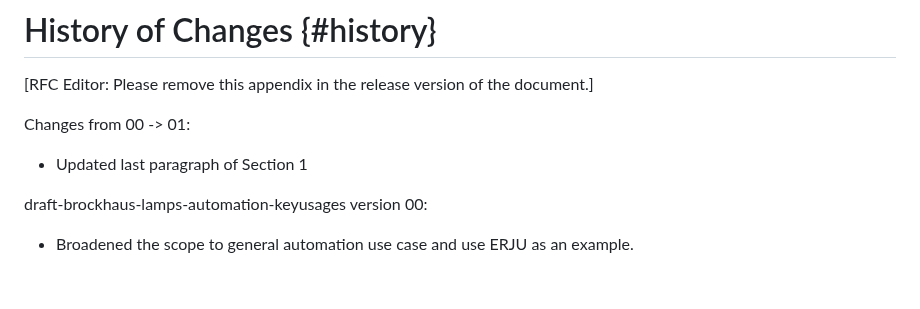
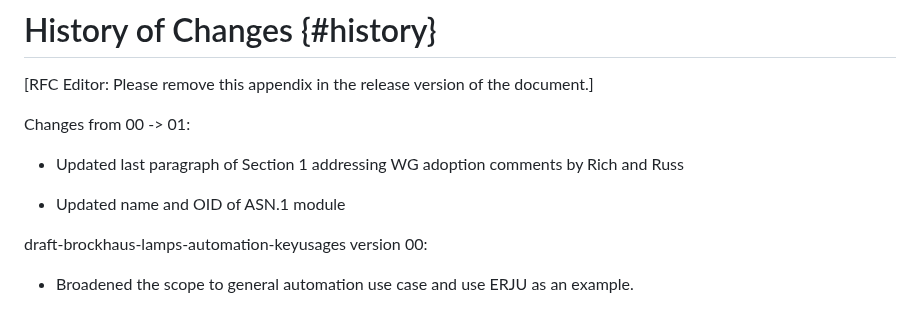
Before and after one commit to lamps-wg/automation-keyusages, a Markdown page: draft-brockhaus-lamps-automation-keyusages.md, the part around the change. Rendered like a GitHub page; blank space fills up the shorter version.

Commit message:
updated document history

```diff
--- a/draft-brockhaus-lamps-automation-keyusages.md
+++ b/draft-brockhaus-lamps-automation-keyusages.md
@@ -326,7 +326,9 @@ END
 
 Changes from 00 -> 01:
 
-* Updated last paragraph of Section 1
+* Updated last paragraph of Section 1 addressing WG adoption comments by Rich and Russ
+
+* Updated name and OID of ASN.1 module
 
 
 draft-brockhaus-lamps-automation-keyusages version 00:
```
